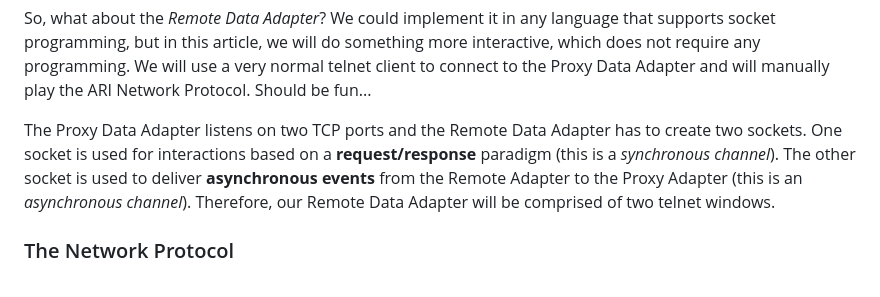
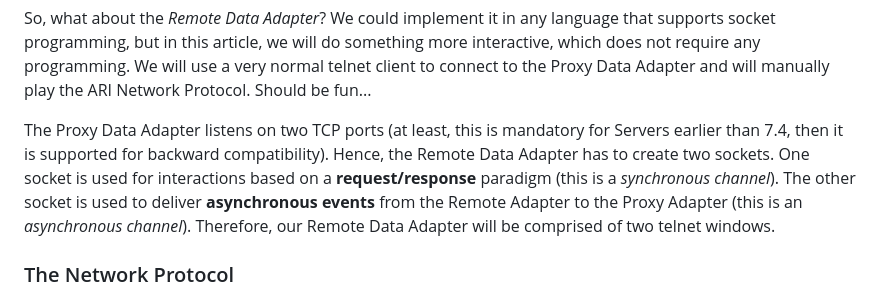
Before and after one commit to Lightstreamer/Lightstreamer-example-HelloWorld-adapter-socket, a Markdown page: README.md, the part around the change. Rendered like a GitHub page.

Commit message:
Add post-7.4 notes.

```diff
--- a/README.md
+++ b/README.md
@@ -33,7 +33,7 @@ Let's recap. On the server side, this new example will be comprised of:
 So, what about the *Remote Data Adapter*? We could implement it in any language that supports socket programming, but in this article, we will do something more interactive, which does not require any programming. We will use a very normal telnet client to connect to the Proxy Data Adapter and will manually play the ARI Network Protocol.
 Should be fun...
 
-The Proxy Data Adapter listens on two TCP ports and the Remote Data Adapter has to create two sockets. One socket is used for interactions based on a **request/response** paradigm (this is a *synchronous channel*). The other socket is used to deliver **asynchronous events** from the Remote Adapter to the Proxy Adapter (this is an *asynchronous channel*). Therefore, our Remote Data Adapter will be comprised of two telnet windows.
+The Proxy Data Adapter listens on two TCP ports (at least, this is mandatory for Servers earlier than 7.4, then it is supported for backward compatibility). Hence, the Remote Data Adapter has to create two sockets. One socket is used for interactions based on a **request/response** paradigm (this is a *synchronous channel*). The other socket is used to deliver **asynchronous events** from the Remote Adapter to the Proxy Adapter (this is an *asynchronous channel*). Therefore, our Remote Data Adapter will be comprised of two telnet windows.
 <!-- END DESCRIPTION lightstreamer-example-helloworld-adapter-socket -->
 
 ### The Network Protocol
```
